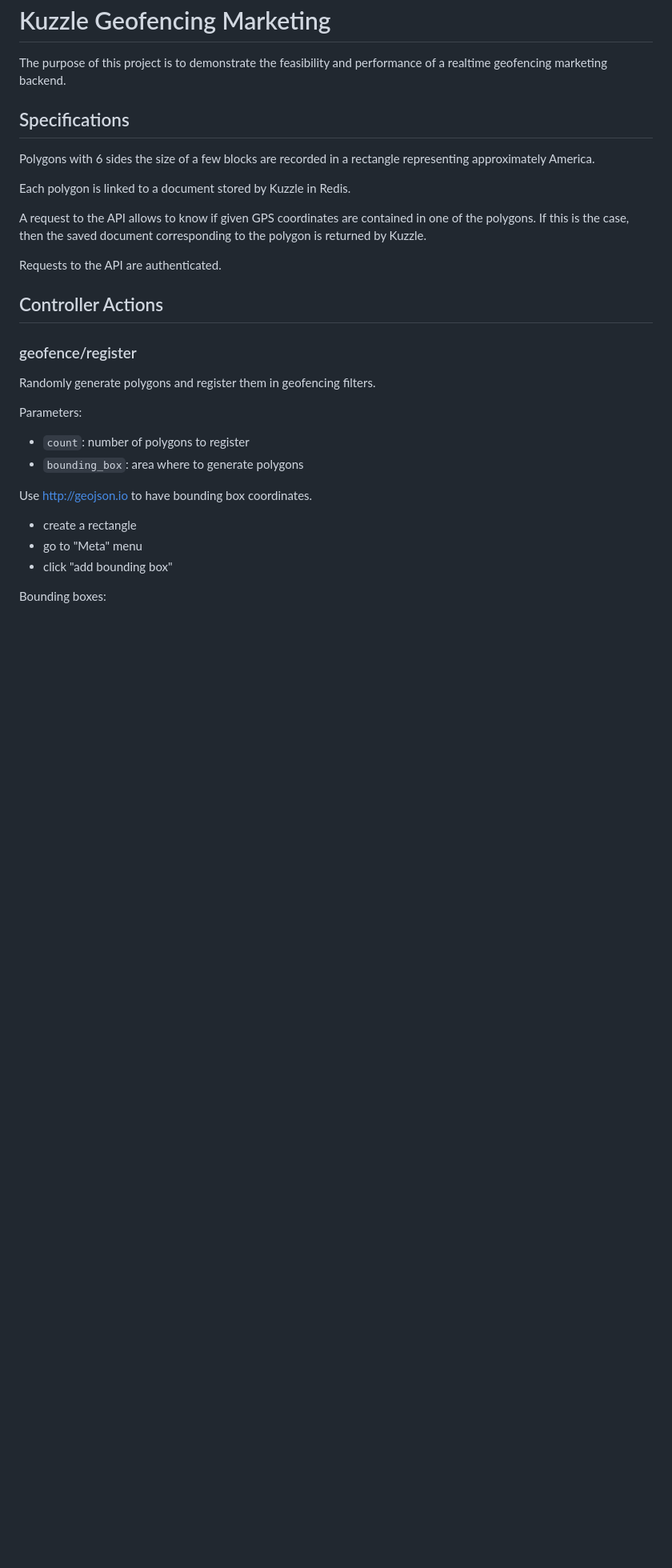
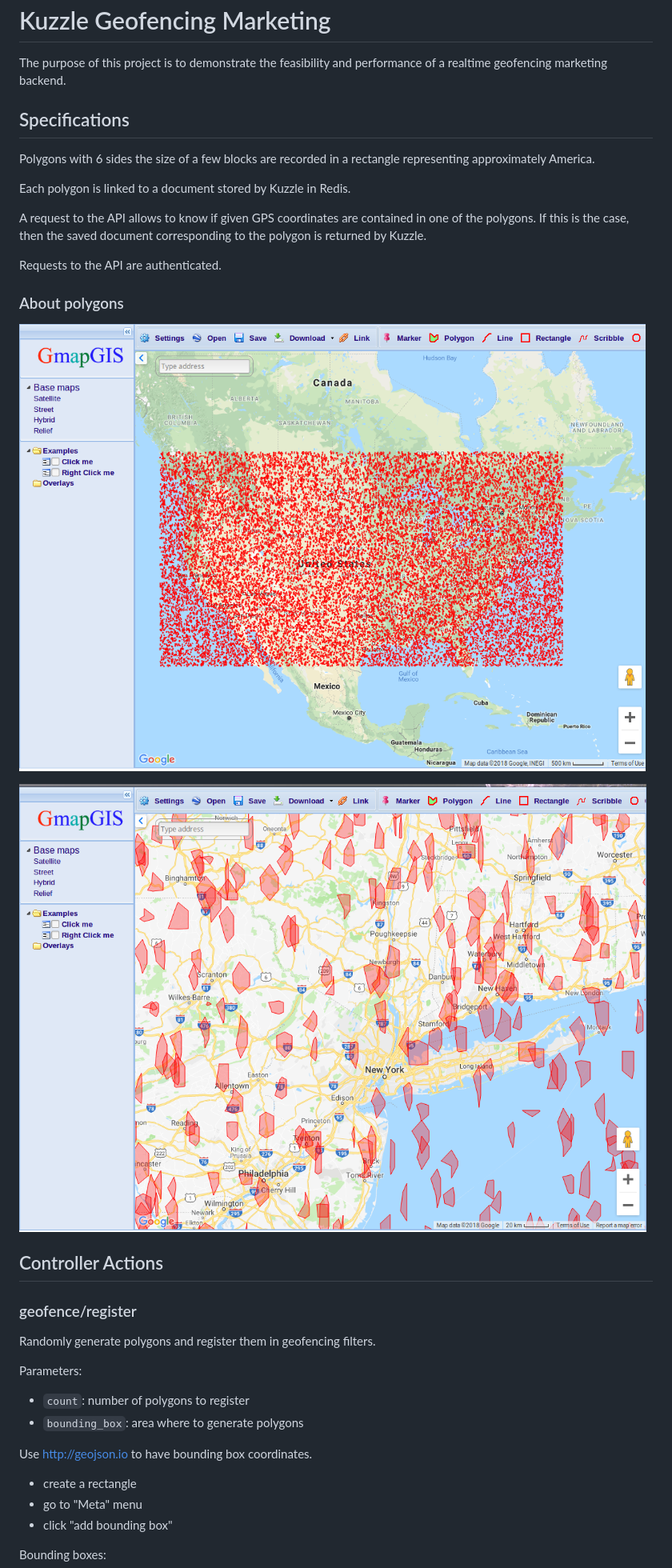
Before and after one commit to Aschen/kuzzle-plugin-geofencing-advertising, a Markdown page: README.md, the part around the change. Shown: that part at 80% size. Rendered like a GitHub page; pictures changed too: images/10000_polygons_usa.png (added), images/polygon_size.png (added); blank space fills up the shorter version.

Commit message:
add polygons images

```diff
--- a/README.md
+++ b/README.md
@@ -11,6 +11,12 @@ Each polygon is linked to a document stored by Kuzzle in Redis.
 A request to the API allows to know if given GPS coordinates are contained in one of the polygons. If this is the case, then the saved document corresponding to the polygon is returned by Kuzzle.
 
 Requests to the API are authenticated.
+
+### About polygons
+
+![10k polygon](images/10000_polygons_usa.png)
+
+![polygon size](images/polygon_size.png)
 
 
 ## Controller Actions
```
Also changed, not shown: images/cpu_load.png (renamed from benchmarks/cpu_load.png), 1 other file.
